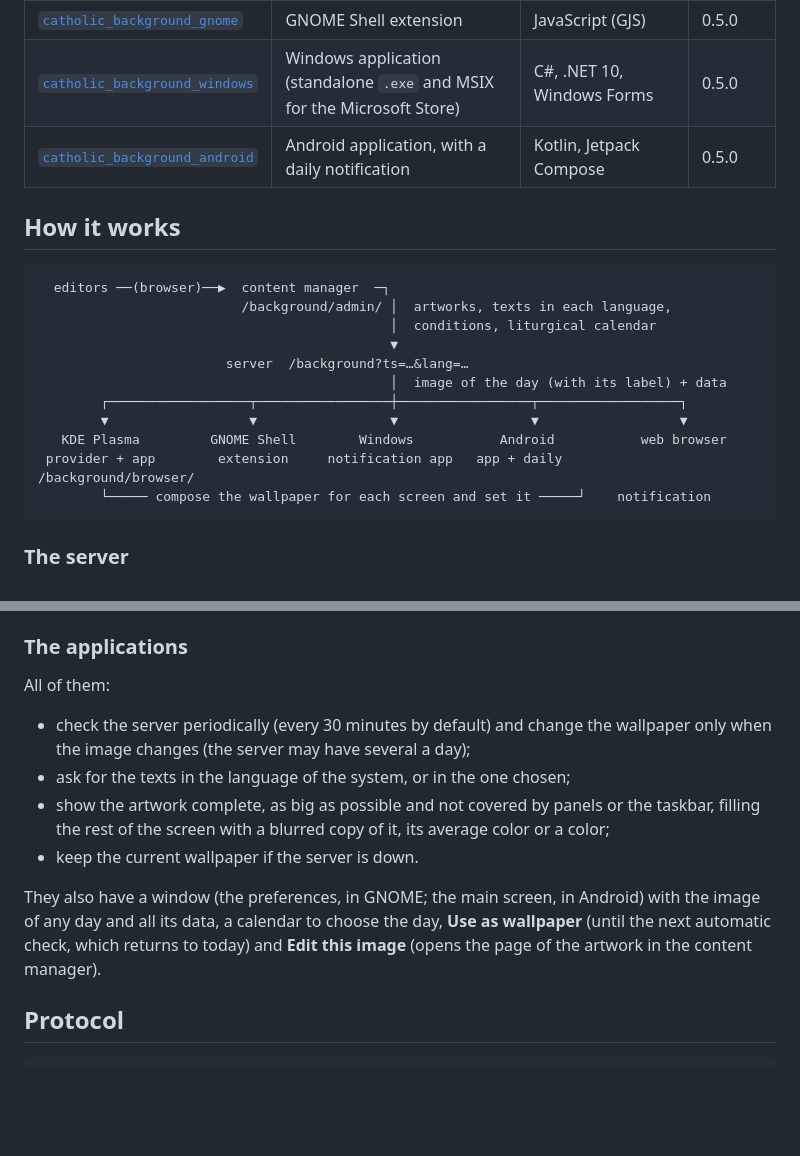
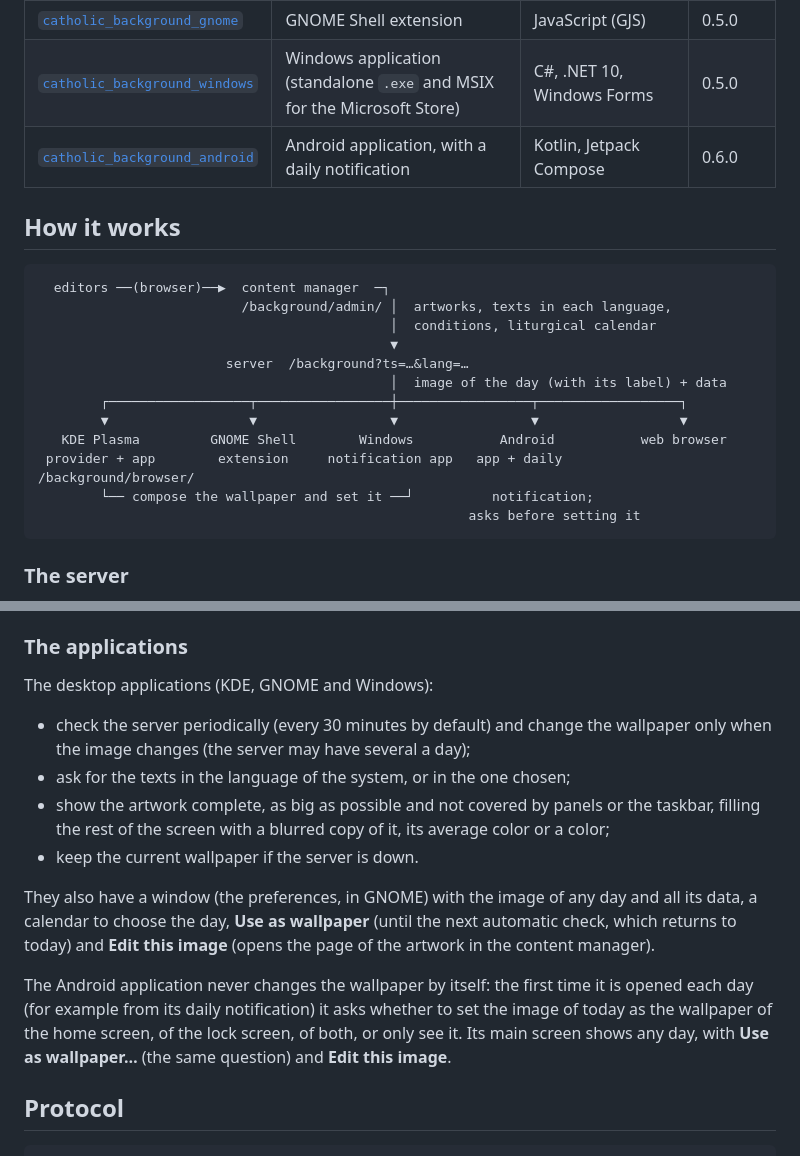
Before and after one commit to LuisLlana/catholic_background, a Markdown page: README.md, 2 parts joined by grey strips. GitHub-like rendering; blank space fills up the shorter version.

Commit message:
README: the Android application asks before setting the wallpaper
Co-Authored-By: Claude Opus 5.5 <noreply@anthropic.com>
Claude-Session: https://claude.ai/code/session_01Bt7ntAQb8SAJefTAhJSkAk

````diff
--- a/README.md
+++ b/README.md
@@ -22,7 +22,7 @@ Each project is a git subtree of this repository, with its own README:
 | [`catholic_background_kde`](catholic_background_kde) | KDE Plasma: wallpaper provider and settings application | C++, Qt 6, KDE Frameworks 6, QML | 0.5.0 |
 | [`catholic_background_gnome`](catholic_background_gnome) | GNOME Shell extension | JavaScript (GJS) | 0.5.0 |
 | [`catholic_background_windows`](catholic_background_windows) | Windows application (standalone `.exe` and MSIX for the Microsoft Store) | C#, .NET 10, Windows Forms | 0.5.0 |
-| [`catholic_background_android`](catholic_background_android) | Android application, with a daily notification | Kotlin, Jetpack Compose | 0.5.0 |
+| [`catholic_background_android`](catholic_background_android) | Android application, with a daily notification | Kotlin, Jetpack Compose | 0.6.0 |
 
 ## How it works
 
@@ -37,7 +37,8 @@ Each project is a git subtree of this repository, with its own README:
         ▼                  ▼                 ▼                 ▼                  ▼
    KDE Plasma         GNOME Shell        Windows           Android           web browser
  provider + app        extension     notification app   app + daily      /background/browser/
-        └───── compose the wallpaper for each screen and set it ─────┘    notification
+        └── compose the wallpaper and set it ──┘          notification;
+                                                       asks before setting it
 ```
 
 ### The server
@@ -63,7 +64,7 @@ Each project is a git subtree of this repository, with its own README:
 
 ### The applications
 
-All of them:
+The desktop applications (KDE, GNOME and Windows):
 
 - check the server periodically (every 30 minutes by default) and change the
   wallpaper only when the image changes (the server may have several a day);
@@ -73,10 +74,16 @@ All of them:
   color or a color;
 - keep the current wallpaper if the server is down.
 
-They also have a window (the preferences, in GNOME; the main screen, in Android) with
-the image of any day and all its data, a calendar to choose the day, **Use as
-wallpaper** (until the next automatic check, which returns to today) and **Edit this
-image** (opens the page of the artwork in the content manager).
+They also have a window (the preferences, in GNOME) with the image of any day and
+all its data, a calendar to choose the day, **Use as wallpaper** (until the next
+automatic check, which returns to today) and **Edit this image** (opens the page of
+the artwork in the content manager).
+
+The Android application never changes the wallpaper by itself: the first time it is
+opened each day (for example from its daily notification) it asks whether to set the
+image of today as the wallpaper of the home screen, of the lock screen, of both, or
+only see it. Its main screen shows any day, with **Use as wallpaper…** (the same
+question) and **Edit this image**.
 
 ## Protocol
 
````
